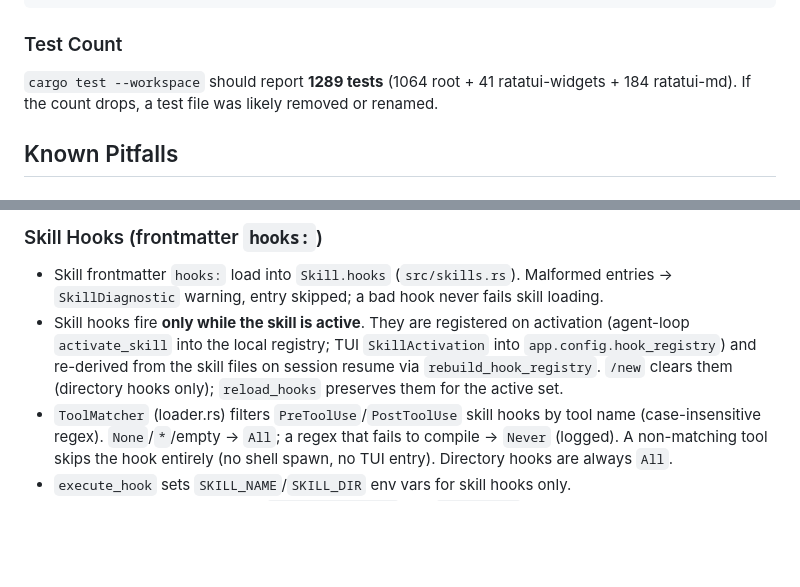
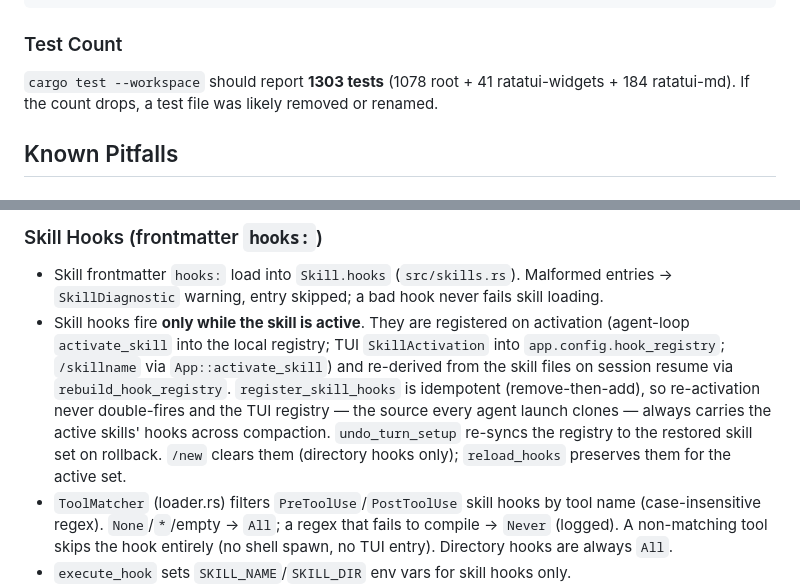
Before and after one commit to sorcerersr/respondami, a Markdown page: AGENTS.md, 2 parts joined by grey strips. Rendered like a GitHub page; blank space fills up the shorter version.

Commit message:
docs: update skill-hooks notes and test count
register_skill_hooks idempotency, /skillname registration, and
undo_turn_setup re-sync are now load-bearing behavior; test count is
1303 (14 new).

```diff
--- a/AGENTS.md
+++ b/AGENTS.md
@@ -82,7 +82,7 @@ cargo test --workspace                       # all tests pass
 
 ### Test Count
 
-`cargo test --workspace` should report **1289 tests** (1064 root + 41 ratatui-widgets + 184 ratatui-md). If the count drops, a test file was likely removed or renamed.
+`cargo test --workspace` should report **1303 tests** (1078 root + 41 ratatui-widgets + 184 ratatui-md). If the count drops, a test file was likely removed or renamed.
 
 ## Known Pitfalls
 
@@ -97,7 +97,7 @@ cargo test --workspace                       # all tests pass
 ### Skill Hooks (frontmatter `hooks:`)
 
 - Skill frontmatter `hooks:` load into `Skill.hooks` (`src/skills.rs`). Malformed entries → `SkillDiagnostic` warning, entry skipped; a bad hook never fails skill loading.
-- Skill hooks fire **only while the skill is active**. They are registered on activation (agent-loop `activate_skill` into the local registry; TUI `SkillActivation` into `app.config.hook_registry`) and re-derived from the skill files on session resume via `rebuild_hook_registry`. `/new` clears them (directory hooks only); `reload_hooks` preserves them for the active set.
+- Skill hooks fire **only while the skill is active**. They are registered on activation (agent-loop `activate_skill` into the local registry; TUI `SkillActivation` into `app.config.hook_registry`; `/skillname` via `App::activate_skill`) and re-derived from the skill files on session resume via `rebuild_hook_registry`. `register_skill_hooks` is idempotent (remove-then-add), so re-activation never double-fires and the TUI registry — the source every agent launch clones — always carries the active skills' hooks across compaction. `undo_turn_setup` re-syncs the registry to the restored skill set on rollback. `/new` clears them (directory hooks only); `reload_hooks` preserves them for the active set.
 - `ToolMatcher` (loader.rs) filters `PreToolUse`/`PostToolUse` skill hooks by tool name (case-insensitive regex). `None`/`*`/empty → `All`; a regex that fails to compile → `Never` (logged). A non-matching tool skips the hook entirely (no shell spawn, no TUI entry). Directory hooks are always `All`.
 - `execute_hook` sets `SKILL_NAME`/`SKILL_DIR` env vars for skill hooks only.
 - Model-context injection (G2): `UserPromptSubmit` and `PreToolUse` stdout are tail-appended to the user message / tool result the model sees (TUI stays clean; the augmented form is what's saved to the session and pushed to live context, so the byte-identical invariant holds). `PreCompact` stdout is captured into `App.pending_precompact_context` and appended to the compaction summary in `handle_compaction_result` (taken once, cleared on every outcome). `PostToolUse` stdout is injected as a separate, salient `user` message after the tool result (framed `[Hook instruction — <name>]`, persisted via `SaveHookInstruction`) — a blocked hook (exit 2) uses its stderr as the body, and a failed hook (other exit) injects nothing and logs a `warn!`. `format_hook_context` builds the `[hook: <name>]` blocks and skips empty stdout.
```
